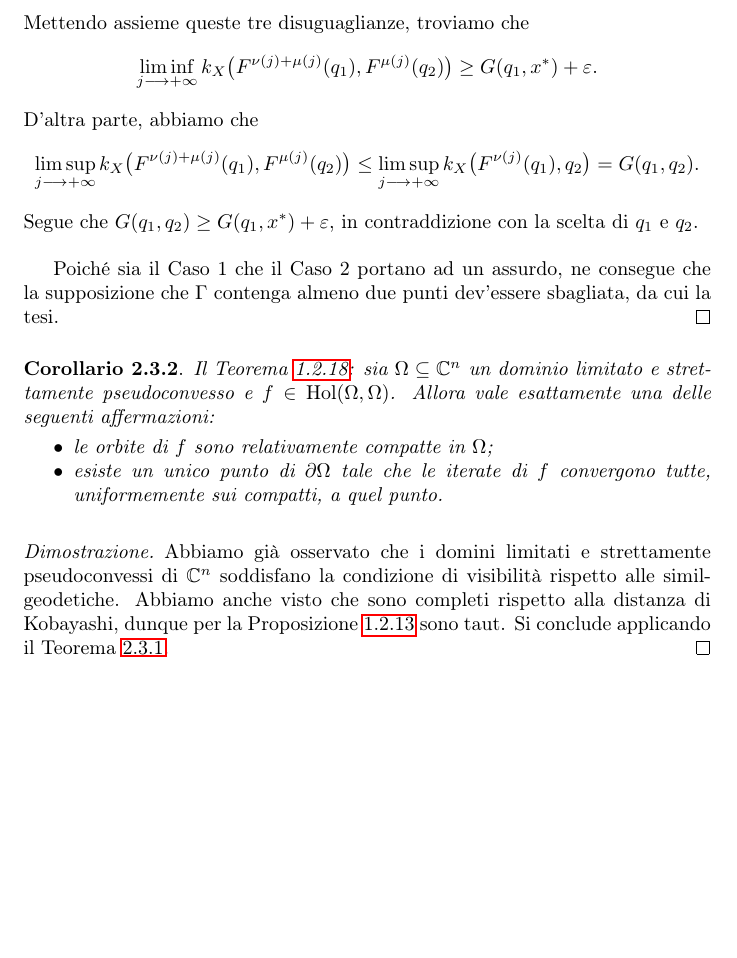
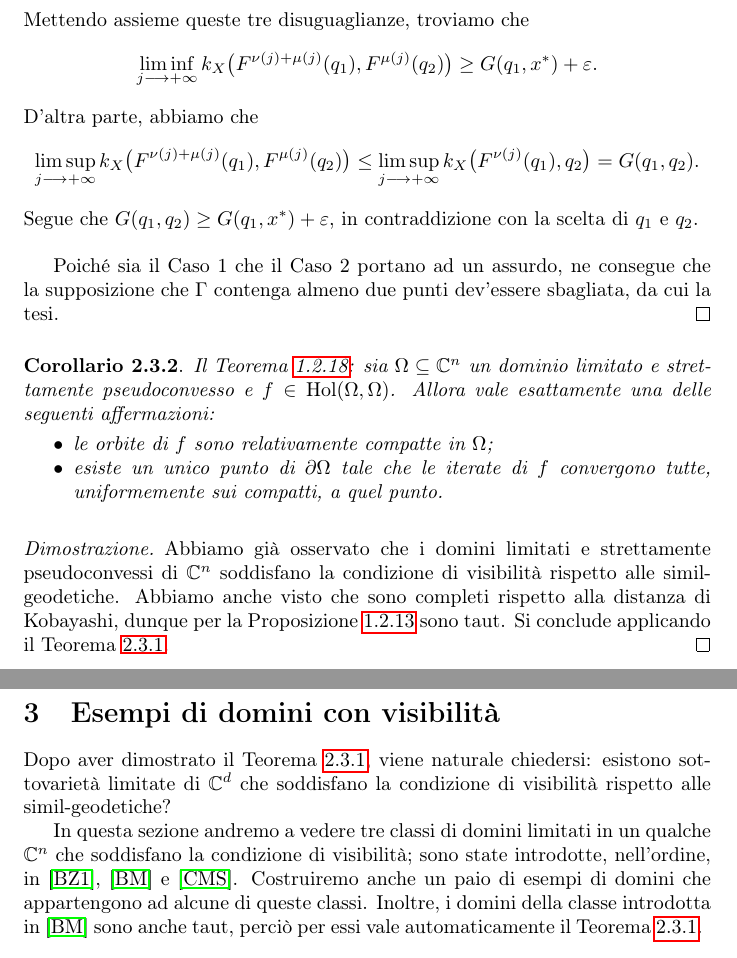
Before and after one commit to Marcov999/TesiMagistrale, a LaTeX document (main.tex, which reads secs/examples.tex): part of page 31 of 34 before the commit and two parts of pages 31 and 32 of 35 after it, the two joined at a grey line, cut so that both start at the same text, the shorter picture padded with empty space. Compiled offline with pdfLaTeX.

Commit message:
da decidere quale esempio texare per primo

```diff
--- a/main.tex
+++ b/main.tex
@@ -38,7 +38,8 @@
 
 \newpage
 
-%\section{Esempi (di domini tesi con (???)-visibilità ???) (forse una sezione per esempio?)}
+\section{Esempi di domini con visibilità}
+\input{secs/examples.tex}
 %\subsection{Domini Goldilock}
 %\input{secs/goldilock.tex}
 %\subsection{Domini Caltrop}
--- /dev/null
+++ b/secs/examples.tex
@@ -0,0 +1,3 @@
+Dopo aver dimostrato il Teorema \ref{wd_type}, viene naturale chiedersi: esistono sottovarietà limitate di $\mathbb{C}^d$ che soddisfano la condizione di visibilità rispetto alle simil-geodetiche?
+
+In questa sezione andremo a vedere tre classi di domini limitati in un qualche $\mathbb{C}^n$ che soddisfano la condizione di visibilità; sono state introdotte, nell'ordine, in \cite{BZ1}, \cite{BM} e \cite{CMS}. Costruiremo anche un paio di esempi di domini che appartengono ad alcune di queste classi. Inoltre, i domini della classe introdotta in \cite{BM} sono anche taut, perciò per essi vale automaticamente il Teorema \ref{wd_type}.
```
Also changed, not shown: TesiMagistrale.pdf, main.tex (2 more changed lines).
